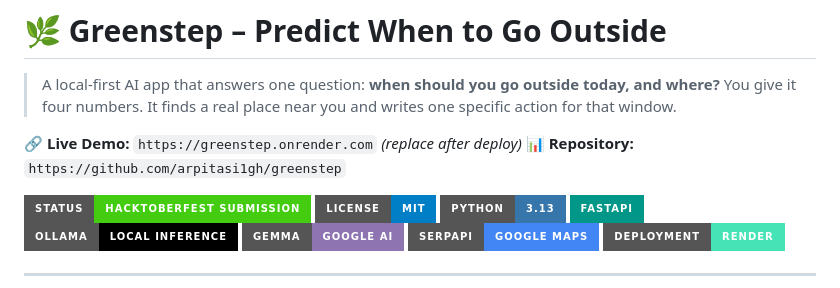
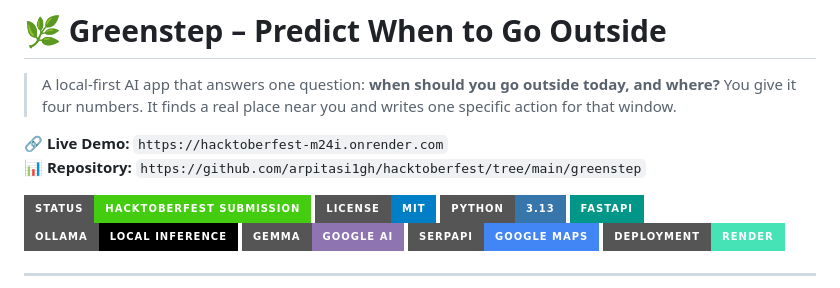
Before and after one commit to arpitasi1gh/hacktoberfest, a Markdown page: greenstep/README.md, the part around the change. Rendered like a GitHub page; badges without logos.

```diff
--- a/greenstep/README.md
+++ b/greenstep/README.md
@@ -2,8 +2,8 @@
 
 > A local-first AI app that answers one question: **when should you go outside today, and where?** You give it four numbers. It finds a real place near you and writes one specific action for that window.
 
-🔗 **Live Demo:** `https://greenstep.onrender.com` _(replace after deploy)_
-📊 **Repository:** `https://github.com/arpitasi1gh/greenstep`
+🔗 **Live Demo:** `https://hacktoberfest-m24i.onrender.com`
+📊 **Repository:** `https://github.com/arpitasi1gh/hacktoberfest/tree/main/greenstep`
 
 ![Status](https://img.shields.io/badge/Status-Hacktoberfest_Submission-brightgreen?style=for-the-badge)
 ![License](https://img.shields.io/badge/License-MIT-blue?style=for-the-badge)
```
